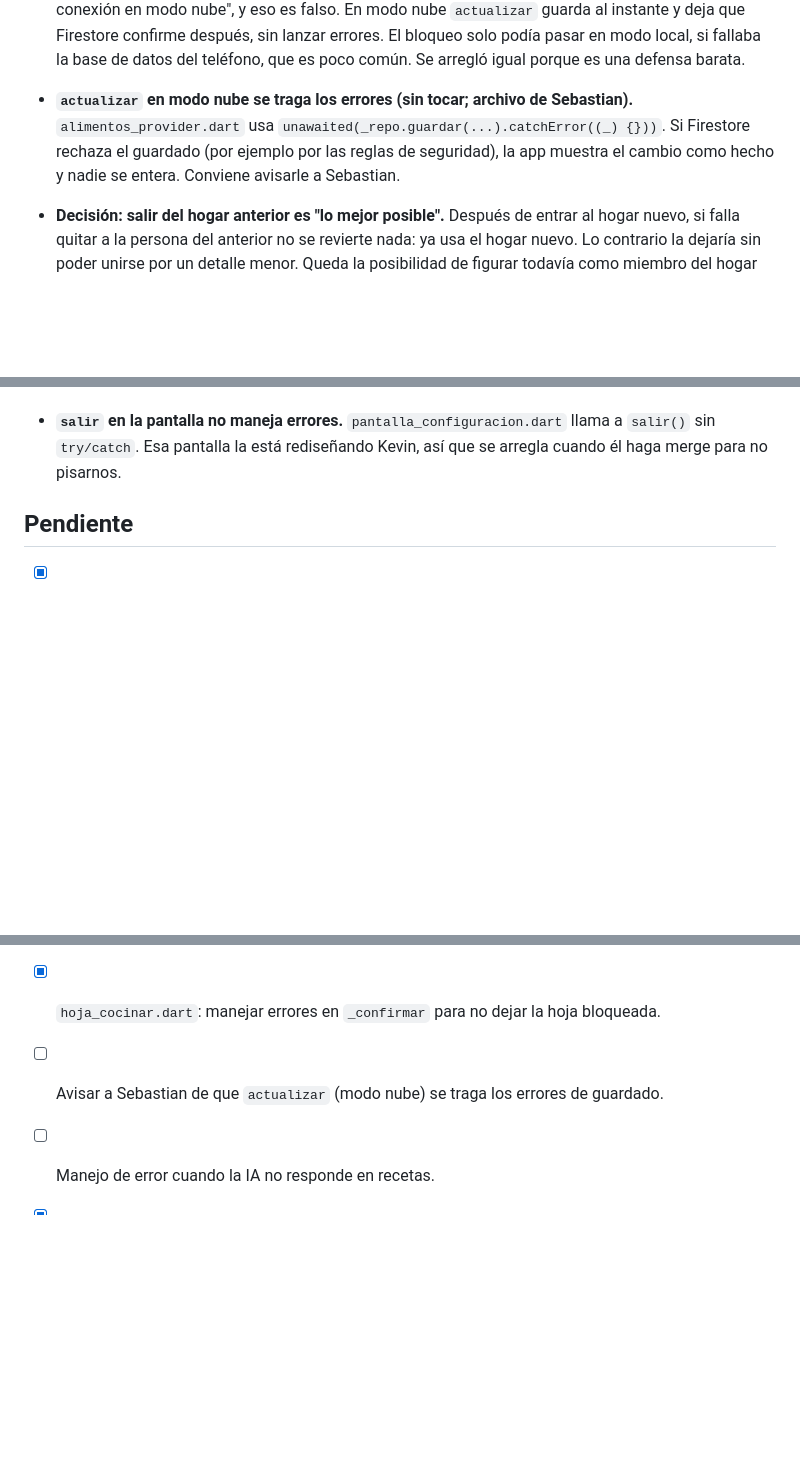
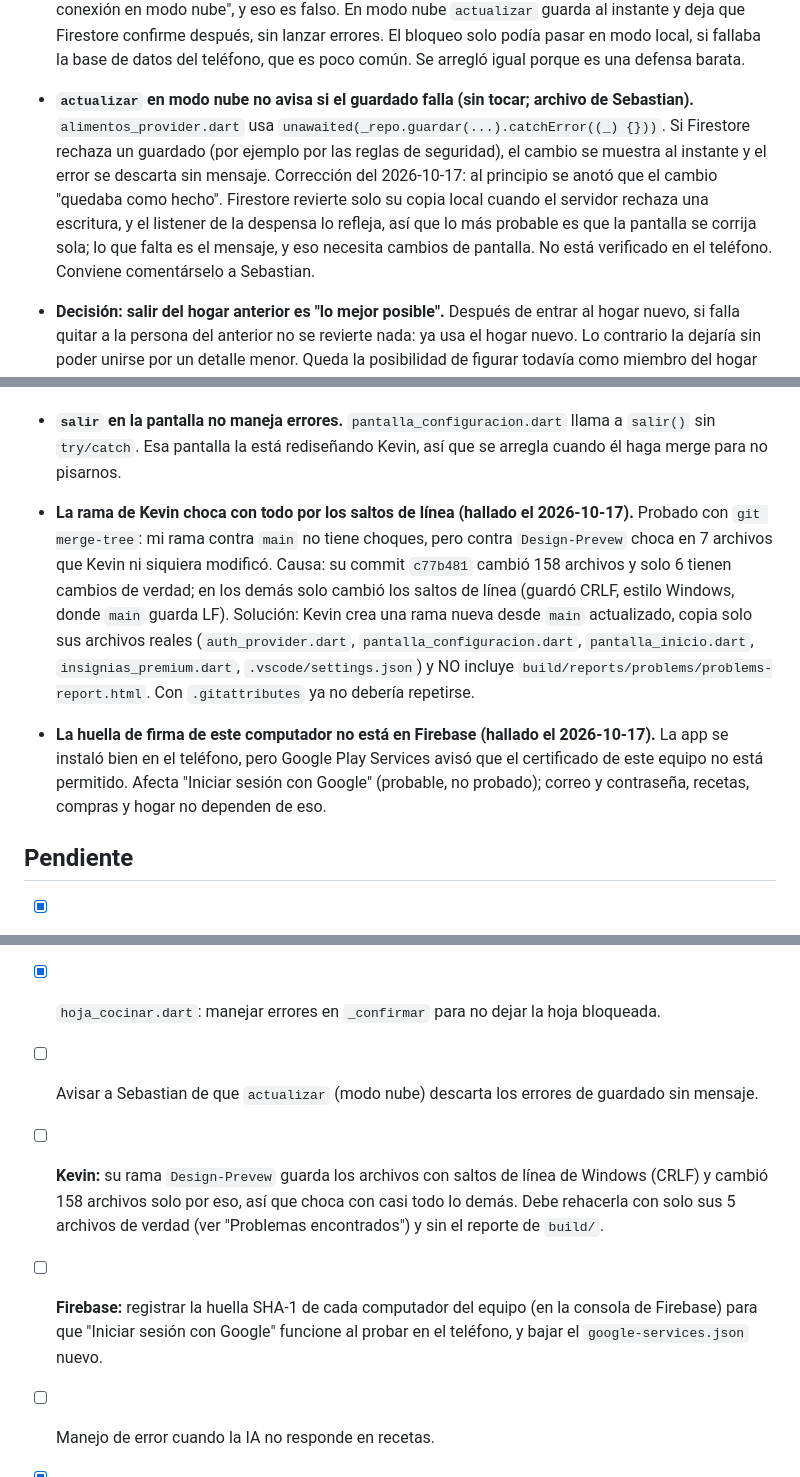
Before and after one commit to danteruedas123-glitch/foodzy, a Markdown page: docs/bitacora-recetas-y-hogar.md, 3 parts joined by grey strips. Rendered like a GitHub page; blank space fills up the shorter version.

Commit message:
docs: registra los arreglos del hogar y el problema de saltos de línea

```diff
--- a/docs/bitacora-recetas-y-hogar.md
+++ b/docs/bitacora-recetas-y-hogar.md
@@ -77,10 +80,16 @@ se dejaron para después.
   después, sin lanzar errores. El bloqueo solo podía pasar en modo local, si fallaba
   la base de datos del teléfono, que es poco común. Se arregló igual porque es una
   defensa barata.
-- **`actualizar` en modo nube se traga los errores (sin tocar; archivo de Sebastian).**
-  `alimentos_provider.dart` usa `unawaited(_repo.guardar(...).catchError((_) {}))`. Si
-  Firestore rechaza el guardado (por ejemplo por las reglas de seguridad), la app
-  muestra el cambio como hecho y nadie se entera. Conviene avisarle a Sebastian.
+- **`actualizar` en modo nube no avisa si el guardado falla (sin tocar; archivo de
+  Sebastian).** `alimentos_provider.dart` usa
+  `unawaited(_repo.guardar(...).catchError((_) {}))`. Si Firestore rechaza un guardado
+  (por ejemplo por las reglas de seguridad), el cambio se muestra al instante y el
+  error se descarta sin mensaje. Corrección del 2026-10-17: al principio se anotó que
+  el cambio "quedaba como hecho". Firestore revierte solo su copia local cuando el
+  servidor rechaza una escritura, y el listener de la despensa lo refleja, así que lo
+  más probable es que la pantalla se corrija sola; lo que falta es el mensaje, y eso
+  necesita cambios de pantalla. No está verificado en el teléfono. Conviene
+  comentárselo a Sebastian.
 
 - **Decisión: salir del hogar anterior es "lo mejor posible".** Después de entrar al
   hogar nuevo, si falla quitar a la persona del anterior no se revierte nada: ya usa el
@@ -101,13 +110,30 @@ se dejaron para después.
 - **`salir` en la pantalla no maneja errores.** `pantalla_configuracion.dart` llama a
   `salir()` sin `try/catch`. Esa pantalla la está rediseñando Kevin, así que se
   arregla cuando él haga merge para no pisarnos.
+- **La rama de Kevin choca con todo por los saltos de línea (hallado el 2026-10-17).**
+  Probado con `git merge-tree`: mi rama contra `main` no tiene choques, pero contra
+  `Design-Prevew` choca en 7 archivos que Kevin ni siquiera modificó. Causa: su commit
+  `c77b481` cambió 158 archivos y solo 6 tienen cambios de verdad; en los demás solo
+  cambió los saltos de línea (guardó CRLF, estilo Windows, donde `main` guarda LF).
+  Solución: Kevin crea una rama nueva desde `main` actualizado, copia solo sus archivos
+  reales (`auth_provider.dart`, `pantalla_configuracion.dart`, `pantalla_inicio.dart`,
+  `insignias_premium.dart`, `.vscode/settings.json`) y NO incluye
+  `build/reports/problems/problems-report.html`. Con `.gitattributes` ya no debería
+  repetirse.
+- **La huella de firma de este computador no está en Firebase (hallado el
+  2026-10-17).** La app se instaló bien en el teléfono, pero Google Play Services
+  avisó que el certificado de este equipo no está permitido. Afecta "Iniciar sesión
+  con Google" (probable, no probado); correo y contraseña, recetas, compras y hogar no
+  dependen de eso.
 
 ## Pendiente
 
 - [x] Revisar `hoja_cocinar.dart`: ¿se descuenta de más cuando un alimento aparece dos veces? No.
 - [x] Pruebas del descuento de ingredientes al cocinar.
 - [x] `hoja_cocinar.dart`: manejar errores en `_confirmar` para no dejar la hoja bloqueada.
-- [ ] Avisar a Sebastian de que `actualizar` (modo nube) se traga los errores de guardado.
+- [ ] Avisar a Sebastian de que `actualizar` (modo nube) descarta los errores de guardado sin mensaje.
+- [ ] **Kevin:** su rama `Design-Prevew` guarda los archivos con saltos de línea de Windows (CRLF) y cambió 158 archivos solo por eso, así que choca con casi todo lo demás. Debe rehacerla con solo sus 5 archivos de verdad (ver "Problemas encontrados") y sin el reporte de `build/`.
+- [ ] **Firebase:** registrar la huella SHA-1 de cada computador del equipo (en la consola de Firebase) para que "Iniciar sesión con Google" funcione al probar en el teléfono, y bajar el `google-services.json` nuevo.
 - [ ] Manejo de error cuando la IA no responde en recetas.
 - [x] Hogar: `unirse()` puede dejar a la persona en dos hogares si falla a mitad.
 - [x] Hogar: `salir()` crea un hogar nuevo y deja el anterior abandonado cuando se va el único miembro.
```
Also changed, not shown: other parts of docs/bitacora-recetas-y-hogar.md (+5 -2 lines).
